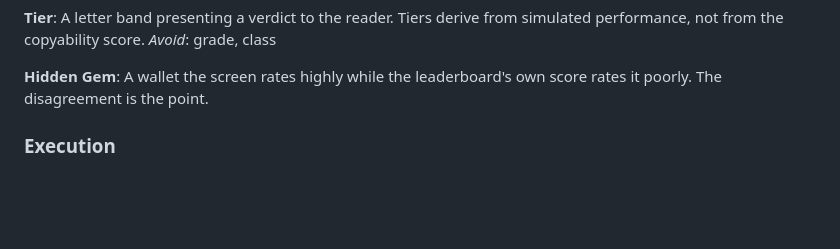
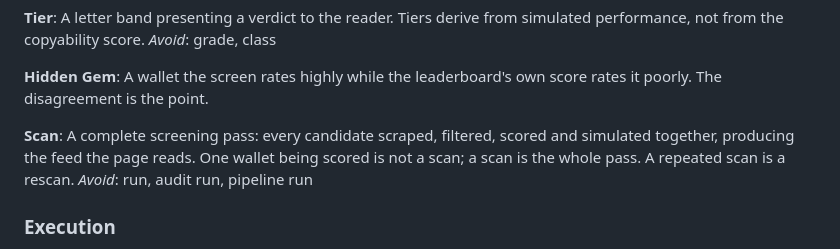
Before and after one commit to AI-Degen-69/polycop-bot-screener, a Markdown page: CONTEXT.md, the part around the change. Drawn GitHub-style; blank space fills up the shorter version.

Commit message:
docs: define the Scan in the domain glossary
The architecture review's orchestrator module speaks a domain concept the
glossary never named. The web app's "Leaderboard Scanner", the data cache's
"Scan data cache" and ADR 0002's "each scan issues roughly four hundred
simulation jobs" all use the word; now the glossary defines it: one complete
screening pass, distinct from any single wallet being scored.

The deepened modules deliberately add no terms — module names are
implementation details and stay out of the glossary. simulated_copy_run.py
already bears the existing "Simulated Copy Run" term, leaderboard_adapter.py
serves "Candidate Wallet", and "adapter" remains architecture vocabulary.

```diff
--- a/CONTEXT.md
+++ b/CONTEXT.md
@@ -45,6 +45,12 @@ _Avoid_: grade, class
 **Hidden Gem**:
 A wallet the screen rates highly while the leaderboard's own score rates it poorly. The disagreement
 is the point.
+
+**Scan**:
+A complete screening pass: every candidate scraped, filtered, scored and simulated together,
+producing the feed the page reads. One wallet being scored is not a scan; a scan is the whole
+pass. A repeated scan is a rescan.
+_Avoid_: run, audit run, pipeline run
 
 ### Execution
 
```
